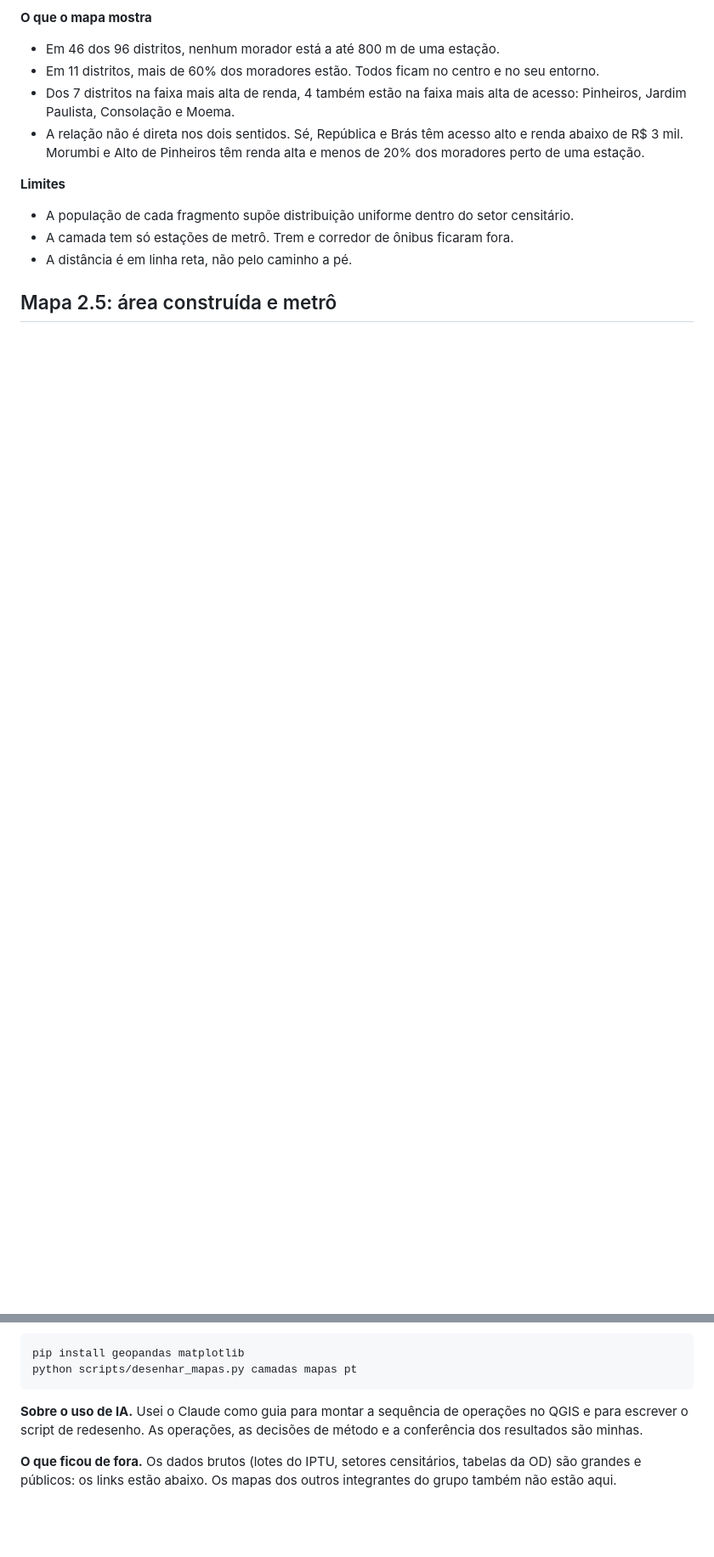
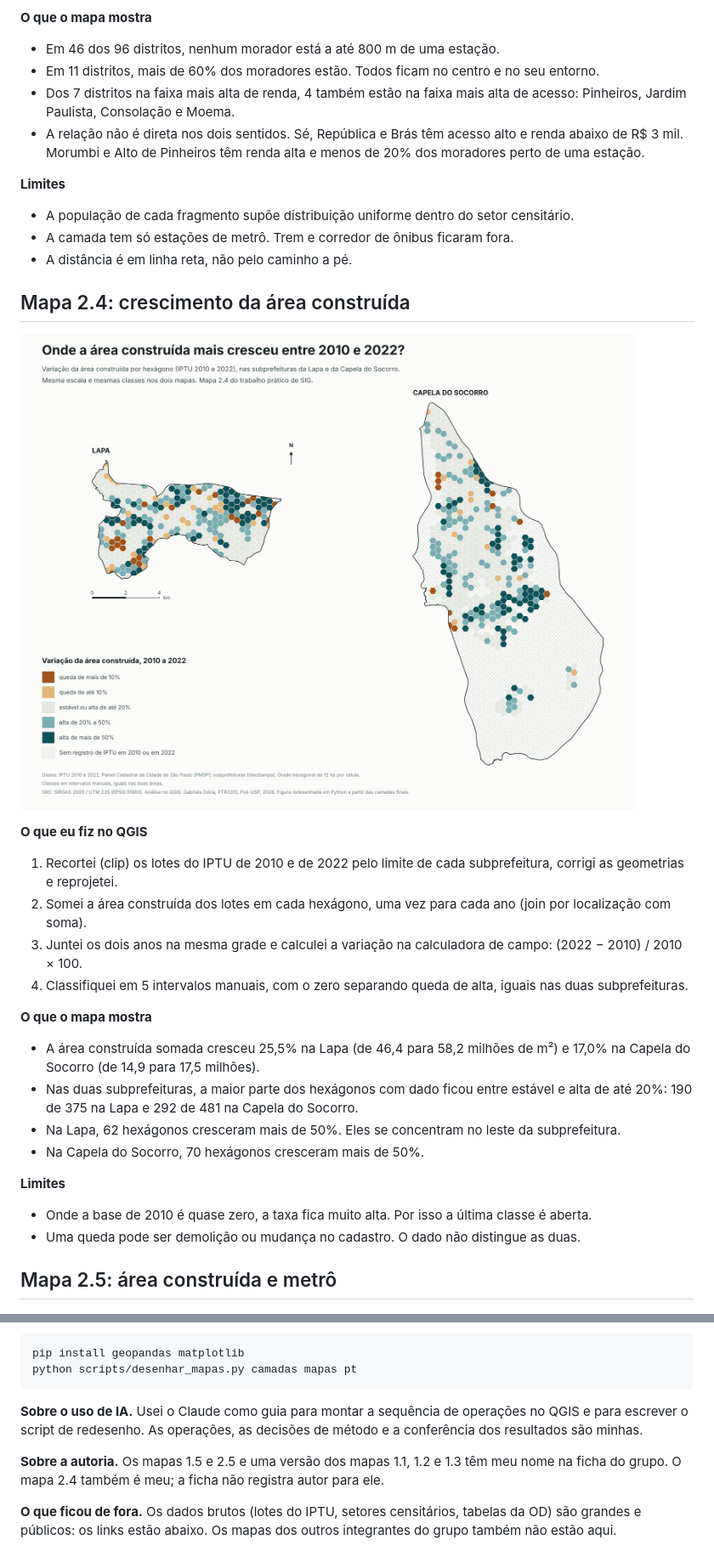
Before and after one commit to gabriela-doria/analise-espacial-qgis-sp, a Markdown page: README.md, 2 parts joined by grey strips. Shown at 85% size. Drawn GitHub-style; pictures changed too: mapas/mapa-2-4-crescimento-da-area-construida-pt.png (added); blank space fills up the shorter version.

Commit message:
Inclui o mapa 2.4: crescimento da área construída entre 2010 e 2022
Co-Authored-By: Claude Fable 5.2 <noreply@anthropic.com>
Claude-Session: https://claude.ai/code/session_015KHqSBEZKpqfiEBCeqY6C8

```diff
--- a/README.md
+++ b/README.md
@@ -40,6 +41,29 @@ O indicador é o *People Near Transit*: a parcela dos moradores de cada distrito
 - A população de cada fragmento supõe distribuição uniforme dentro do setor censitário.
 - A camada tem só estações de metrô. Trem e corredor de ônibus ficaram fora.
 - A distância é em linha reta, não pelo caminho a pé.
+
+## Mapa 2.4: crescimento da área construída
+
+![Mapa 2.4](mapas/mapa-2-4-crescimento-da-area-construida-pt.png)
+
+**O que eu fiz no QGIS**
+
+1. Recortei (clip) os lotes do IPTU de 2010 e de 2022 pelo limite de cada subprefeitura, corrigi as geometrias e reprojetei.
+2. Somei a área construída dos lotes em cada hexágono, uma vez para cada ano (join por localização com soma).
+3. Juntei os dois anos na mesma grade e calculei a variação na calculadora de campo: (2022 − 2010) / 2010 × 100.
+4. Classifiquei em 5 intervalos manuais, com o zero separando queda de alta, iguais nas duas subprefeituras.
+
+**O que o mapa mostra**
+
+- A área construída somada cresceu 25,5% na Lapa (de 46,4 para 58,2 milhões de m²) e 17,0% na Capela do Socorro (de 14,9 para 17,5 milhões).
+- Nas duas subprefeituras, a maior parte dos hexágonos com dado ficou entre estável e alta de até 20%: 190 de 375 na Lapa e 292 de 481 na Capela do Socorro.
+- Na Lapa, 62 hexágonos cresceram mais de 50%. Eles se concentram no leste da subprefeitura.
+- Na Capela do Socorro, 70 hexágonos cresceram mais de 50%.
+
+**Limites**
+
+- Onde a base de 2010 é quase zero, a taxa fica muito alta. Por isso a última classe é aberta.
+- Uma queda pode ser demolição ou mudança no cadastro. O dado não distingue as duas.
 
 ## Mapa 2.5: área construída e metrô
 
@@ -95,6 +119,8 @@ python scripts/desenhar_mapas.py camadas mapas pt
 
 **Sobre o uso de IA.** Usei o Claude como guia para montar a sequência de operações no QGIS e para escrever o script de redesenho. As operações, as decisões de método e a conferência dos resultados são minhas.
 
+**Sobre a autoria.** Os mapas 1.5 e 2.5 e uma versão dos mapas 1.1, 1.2 e 1.3 têm meu nome na ficha do grupo. O mapa 2.4 também é meu; a ficha não registra autor para ele.
+
 **O que ficou de fora.** Os dados brutos (lotes do IPTU, setores censitários, tabelas da OD) são grandes e públicos: os links estão abaixo. Os mapas dos outros integrantes do grupo também não estão aqui.
 
 ## Fontes dos dados
```
Also changed, not shown: other parts of README.md (+3 -2 lines), 6 other files.
